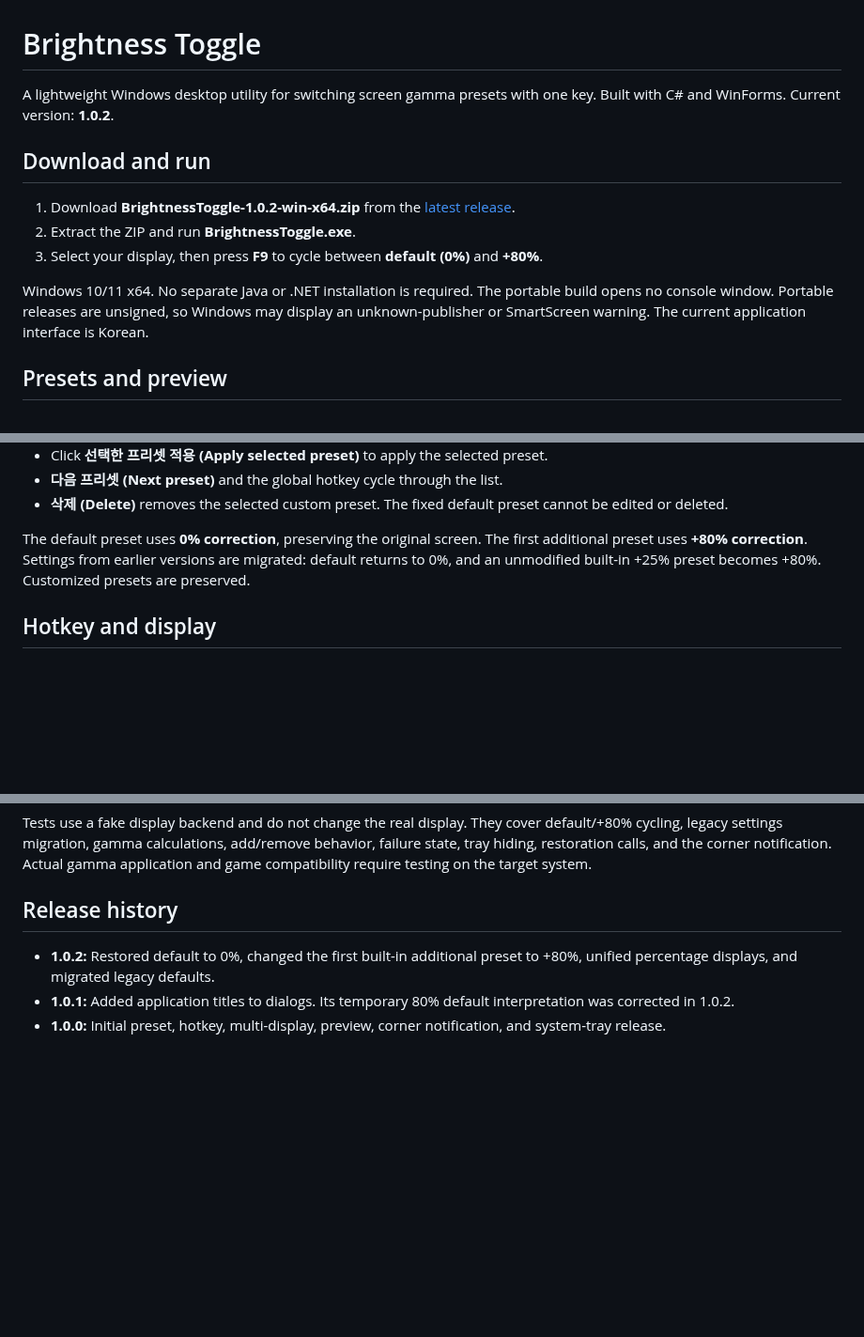
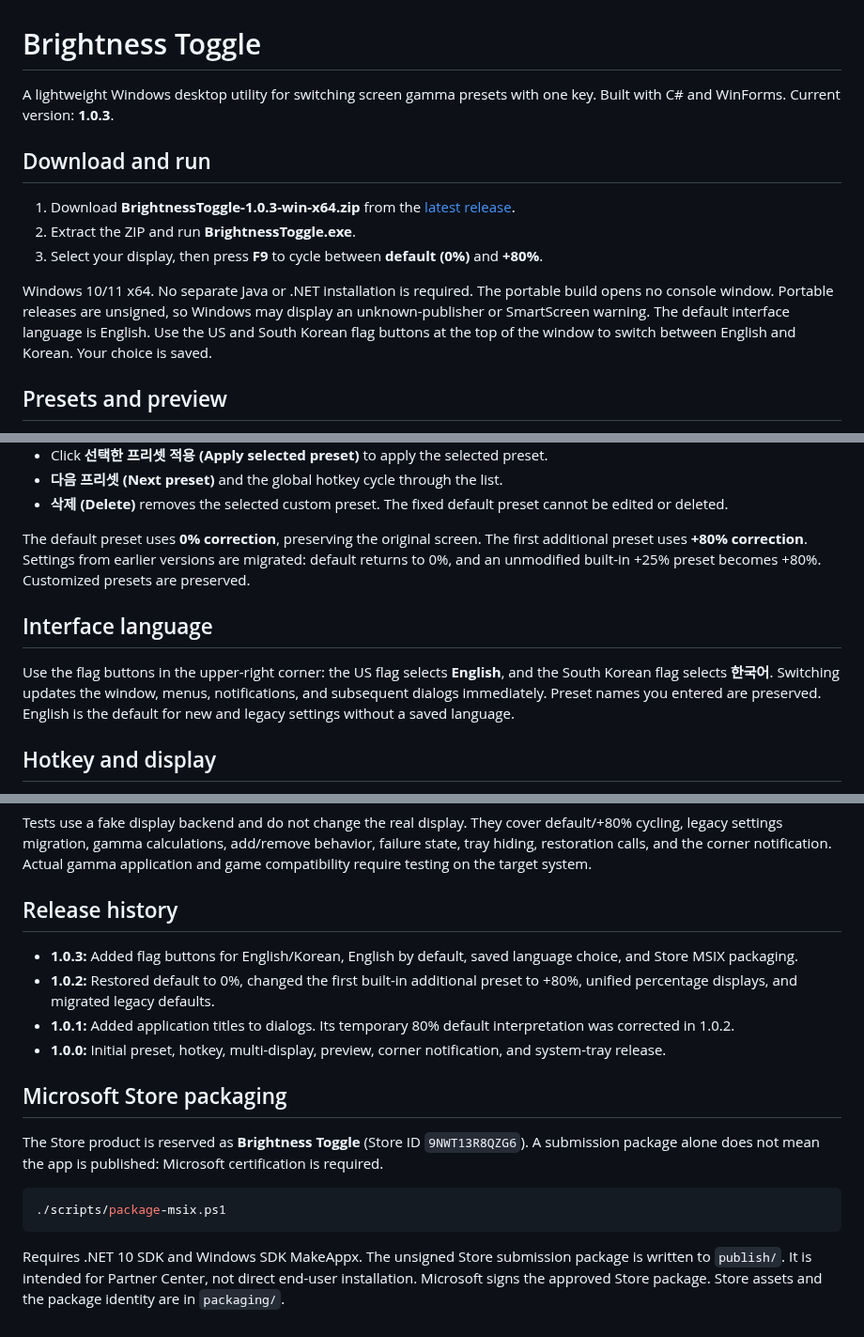
Before and after one commit to idlepoe/brightness_toggle, a Markdown page: README.md, 3 parts joined by grey strips. Shown at 94% size. Drawn GitHub-style; blank space fills up the shorter version.

Commit message:
Add English and Korean flag language switcher with English default

````diff
--- a/README.md
+++ b/README.md
@@ -1,14 +1,14 @@
 # Brightness Toggle
 
-A lightweight Windows desktop utility for switching screen gamma presets with one key. Built with C# and WinForms. Current version: **1.0.2**.
+A lightweight Windows desktop utility for switching screen gamma presets with one key. Built with C# and WinForms. Current version: **1.0.3**.
 
 ## Download and run
 
-1. Download **BrightnessToggle-1.0.2-win-x64.zip** from the [latest release](https://github.com/idlepoe/brightness_toggle/releases/latest).
+1. Download **BrightnessToggle-1.0.3-win-x64.zip** from the [latest release](https://github.com/idlepoe/brightness_toggle/releases/latest).
 2. Extract the ZIP and run **BrightnessToggle.exe**.
 3. Select your display, then press **F9** to cycle between **default (0%)** and **+80%**.
 
-Windows 10/11 x64. No separate Java or .NET installation is required. The portable build opens no console window. Portable releases are unsigned, so Windows may display an unknown-publisher or SmartScreen warning. The current application interface is Korean.
+Windows 10/11 x64. No separate Java or .NET installation is required. The portable build opens no console window. Portable releases are unsigned, so Windows may display an unknown-publisher or SmartScreen warning. The default interface language is English. Use the US and South Korean flag buttons at the top of the window to switch between English and Korean. Your choice is saved.
 
 ## Presets and preview
 
@@ -21,6 +21,10 @@ Windows 10/11 x64. No separate Java or .NET installation is required. The portab
 - **삭제 (Delete)** removes the selected custom preset. The fixed default preset cannot be edited or deleted.
 
 The default preset uses **0% correction**, preserving the original screen. The first additional preset uses **+80% correction**. Settings from earlier versions are migrated: default returns to 0%, and an unmodified built-in +25% preset becomes +80%. Customized presets are preserved.
+
+## Interface language
+
+Use the flag buttons in the upper-right corner: the US flag selects **English**, and the South Korean flag selects **한국어**. Switching updates the window, menus, notifications, and subsequent dialogs immediately. Preset names you entered are preserved. English is the default for new and legacy settings without a saved language.
 
 ## Hotkey and display
 
@@ -93,6 +97,17 @@ Tests use a fake display backend and do not change the real display. They cover
 
 ## Release history
 
+- **1.0.3:** Added flag buttons for English/Korean, English by default, saved language choice, and Store MSIX packaging.
 - **1.0.2:** Restored default to 0%, changed the first built-in additional preset to +80%, unified percentage displays, and migrated legacy defaults.
 - **1.0.1:** Added application titles to dialogs. Its temporary 80% default interpretation was corrected in 1.0.2.
 - **1.0.0:** Initial preset, hotkey, multi-display, preview, corner notification, and system-tray release.
+
+## Microsoft Store packaging
+
+The Store product is reserved as **Brightness Toggle** (Store ID `9NWT13R8QZG6`). A submission package alone does not mean the app is published: Microsoft certification is required.
+
+```powershell
+./scripts/package-msix.ps1
+```
+
+Requires .NET 10 SDK and Windows SDK MakeAppx. The unsigned Store submission package is written to `publish/`. It is intended for Partner Center, not direct end-user installation. Microsoft signs the approved Store package. Store assets and the package identity are in `packaging/`.
````
Also changed, not shown: packaging/Screenshots/presets.png, src/Assets/flag-en.png (added), src/Assets/flag-ko.png (added), 5 other files.
